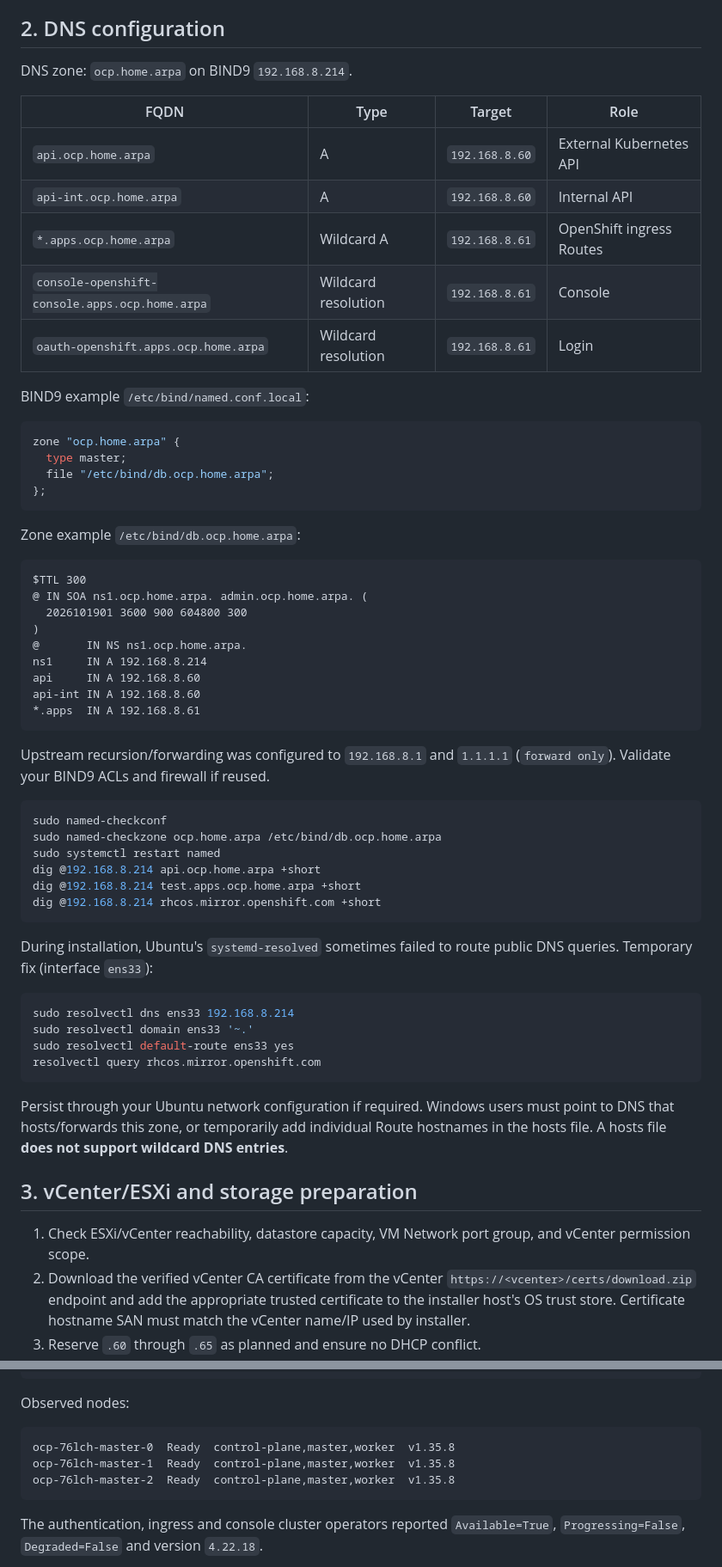
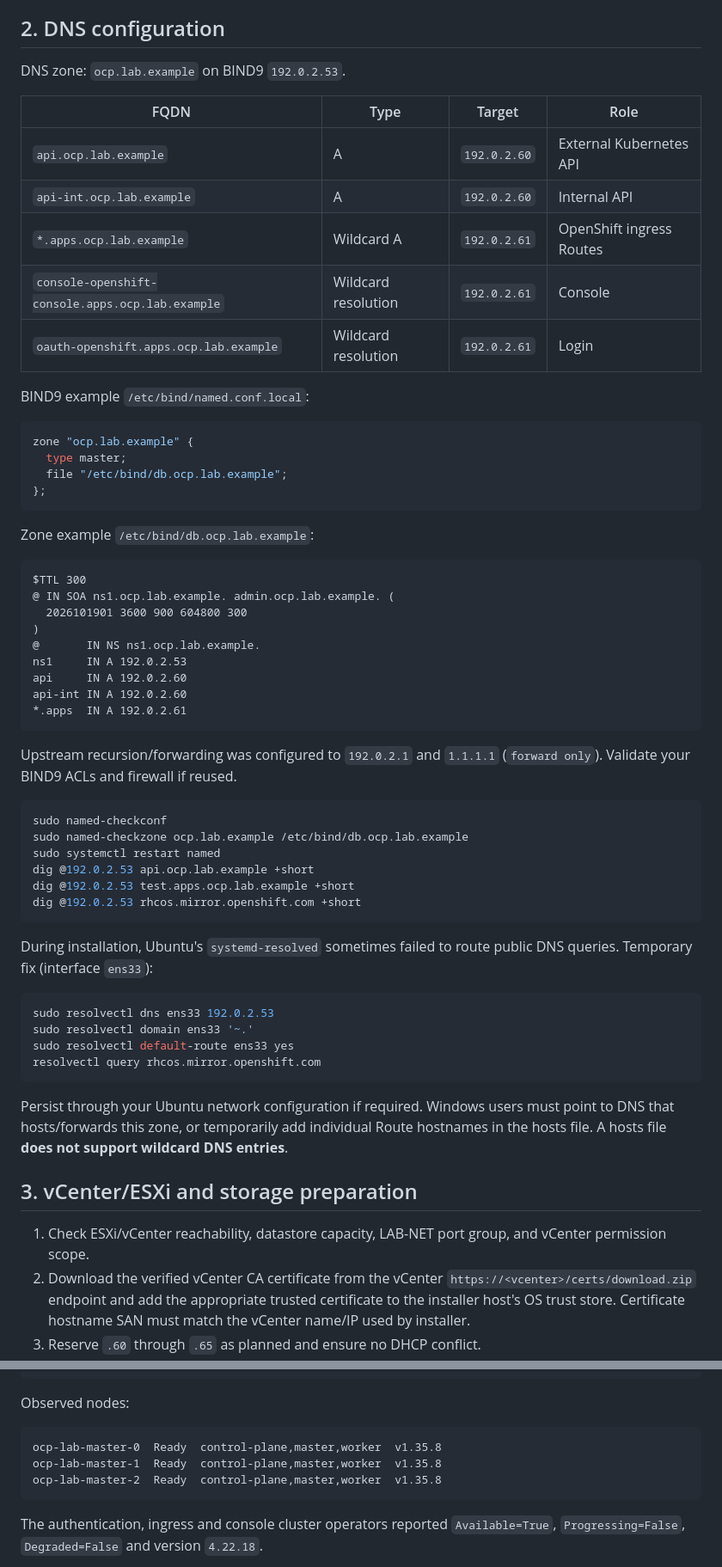
Before and after one commit to MahesanT/Openshift-on-VMware, a Markdown page: docs/LLD_OpenShift_on_VMware.md, 2 parts joined by grey strips. Shown at 86% size. GitHub-like rendering.

Commit message:
Anonymize public OpenShift lab network and infrastructure identifiers

````diff
--- a/docs/LLD_OpenShift_on_VMware.md
+++ b/docs/LLD_OpenShift_on_VMware.md
@@ -40,54 +42,54 @@
 
 ## 2. DNS configuration
 
-DNS zone: `ocp.home.arpa` on BIND9 `192.168.8.214`.
+DNS zone: `ocp.lab.example` on BIND9 `192.0.2.53`.
 
 | FQDN | Type | Target | Role |
 |---|---|---|---|
-| `api.ocp.home.arpa` | A | `192.168.8.60` | External Kubernetes API |
-| `api-int.ocp.home.arpa` | A | `192.168.8.60` | Internal API |
-| `*.apps.ocp.home.arpa` | Wildcard A | `192.168.8.61` | OpenShift ingress Routes |
-| `console-openshift-console.apps.ocp.home.arpa` | Wildcard resolution | `192.168.8.61` | Console |
-| `oauth-openshift.apps.ocp.home.arpa` | Wildcard resolution | `192.168.8.61` | Login |
+| `api.ocp.lab.example` | A | `192.0.2.60` | External Kubernetes API |
+| `api-int.ocp.lab.example` | A | `192.0.2.60` | Internal API |
+| `*.apps.ocp.lab.example` | Wildcard A | `192.0.2.61` | OpenShift ingress Routes |
+| `console-openshift-console.apps.ocp.lab.example` | Wildcard resolution | `192.0.2.61` | Console |
+| `oauth-openshift.apps.ocp.lab.example` | Wildcard resolution | `192.0.2.61` | Login |
 
 BIND9 example `/etc/bind/named.conf.local`:
 
 ```conf
-zone "ocp.home.arpa" {
+zone "ocp.lab.example" {
   type master;
-  file "/etc/bind/db.ocp.home.arpa";
+  file "/etc/bind/db.ocp.lab.example";
 };
 ```
 
-Zone example `/etc/bind/db.ocp.home.arpa`:
+Zone example `/etc/bind/db.ocp.lab.example`:
 
 ```dns
 $TTL 300
-@ IN SOA ns1.ocp.home.arpa. admin.ocp.home.arpa. (
+@ IN SOA ns1.ocp.lab.example. admin.ocp.lab.example. (
   2026101901 3600 900 604800 300
 )
-@       IN NS ns1.ocp.home.arpa.
-ns1     IN A 192.168.8.214
-api     IN A 192.168.8.60
-api-int IN A 192.168.8.60
-*.apps  IN A 192.168.8.61
+@       IN NS ns1.ocp.lab.example.
+ns1     IN A 192.0.2.53
+api     IN A 192.0.2.60
+api-int IN A 192.0.2.60
+*.apps  IN A 192.0.2.61
 ```
 
-Upstream recursion/forwarding was configured to `192.168.8.1` and `1.1.1.1` (`forward only`). Validate your BIND9 ACLs and firewall if reused.
+Upstream recursion/forwarding was configured to `192.0.2.1` and `1.1.1.1` (`forward only`). Validate your BIND9 ACLs and firewall if reused.
 
 ```bash
 sudo named-checkconf
-sudo named-checkzone ocp.home.arpa /etc/bind/db.ocp.home.arpa
+sudo named-checkzone ocp.lab.example /etc/bind/db.ocp.lab.example
 sudo systemctl restart named
-dig @192.168.8.214 api.ocp.home.arpa +short
-dig @192.168.8.214 test.apps.ocp.home.arpa +short
-dig @192.168.8.214 rhcos.mirror.openshift.com +short
+dig @192.0.2.53 api.ocp.lab.example +short
+dig @192.0.2.53 test.apps.ocp.lab.example +short
+dig @192.0.2.53 rhcos.mirror.openshift.com +short
 ```
 
 During installation, Ubuntu's `systemd-resolved` sometimes failed to route public DNS queries. Temporary fix (interface `ens33`):
 
 ```bash
-sudo resolvectl dns ens33 192.168.8.214
+sudo resolvectl dns ens33 192.0.2.53
 sudo resolvectl domain ens33 '~.'
 sudo resolvectl default-route ens33 yes
 resolvectl query rhcos.mirror.openshift.com
@@ -97,7 +99,7 @@ Persist through your Ubuntu network configuration if required. Windows users mus
 
 ## 3. vCenter/ESXi and storage preparation
 
-1. Check ESXi/vCenter reachability, datastore capacity, VM Network port group, and vCenter permission scope.
+1. Check ESXi/vCenter reachability, datastore capacity, LAB-NET port group, and vCenter permission scope.
 2. Download the verified vCenter CA certificate from the vCenter `https://<vcenter>/certs/download.zip` endpoint and add the appropriate trusted certificate to the installer host's OS trust store. Certificate hostname SAN must match the vCenter name/IP used by installer.
 3. Reserve `.60` through `.65` as planned and ensure no DHCP conflict.
 4. Choose thin disks: our first thick-provisioned install nearly exhausted the VMFS datastore (approximately 563 GB down to 2.83 GB free).
@@ -183,9 +185,9 @@ oc get infrastructure cluster -o yaml
 Observed nodes:
 
 ```text
-ocp-76lch-master-0  Ready  control-plane,master,worker  v1.35.8
-ocp-76lch-master-1  Ready  control-plane,master,worker  v1.35.8
-ocp-76lch-master-2  Ready  control-plane,master,worker  v1.35.8
+ocp-lab-master-0  Ready  control-plane,master,worker  v1.35.8
+ocp-lab-master-1  Ready  control-plane,master,worker  v1.35.8
+ocp-lab-master-2  Ready  control-plane,master,worker  v1.35.8
 ```
 
 The authentication, ingress and console cluster operators reported `Available=True`, `Progressing=False`, `Degraded=False` and version `4.22.18`.
````
Also changed, not shown: other parts of docs/LLD_OpenShift_on_VMware.md (+38 -36 lines).
